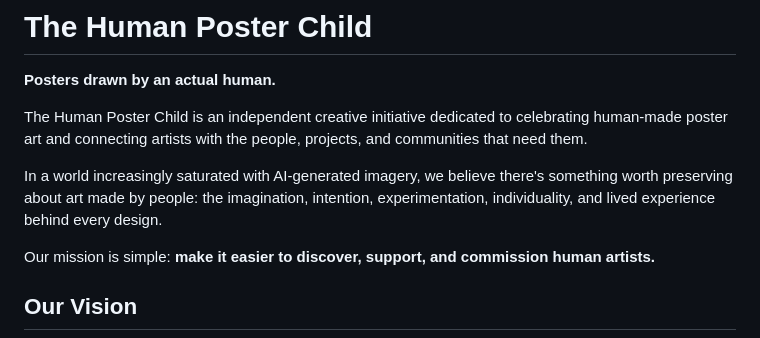
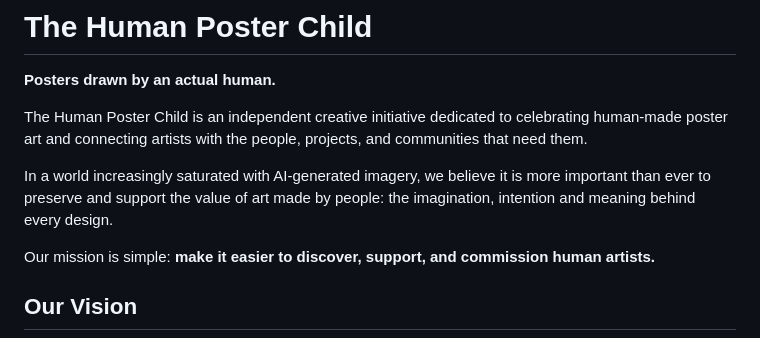
Before and after one commit to blackdenimgumby/thehumanposterchild, a Markdown page: README.md, the part around the change. Drawn GitHub-style.

Commit message:
Revise README to enhance clarity on project goals
Updated the README to emphasize the importance of human-made art and clarify the project's mission and vision.

```diff
--- a/README.md
+++ b/README.md
@@ -4,7 +4,7 @@
 
 The Human Poster Child is an independent creative initiative dedicated to celebrating human-made poster art and connecting artists with the people, projects, and communities that need them.
 
-In a world increasingly saturated with AI-generated imagery, we believe there's something worth preserving about art made by people: the imagination, intention, experimentation, individuality, and lived experience behind every design.
+In a world increasingly saturated with AI-generated imagery, we believe it is more important than ever to preserve and support the value of art made by people: the imagination, intention and meaning behind every design.
 
 Our mission is simple: **make it easier to discover, support, and commission human artists.**
 
```
